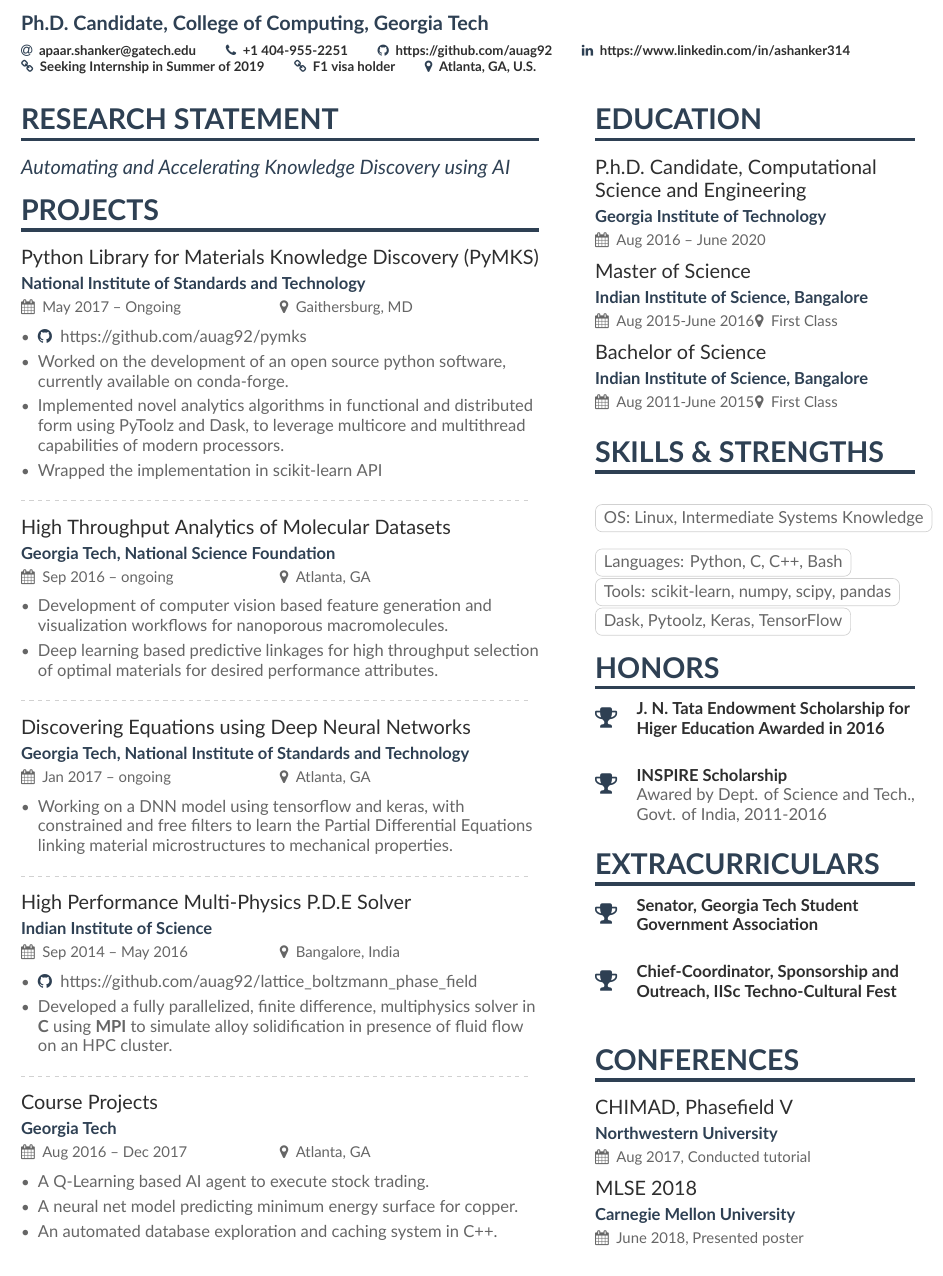
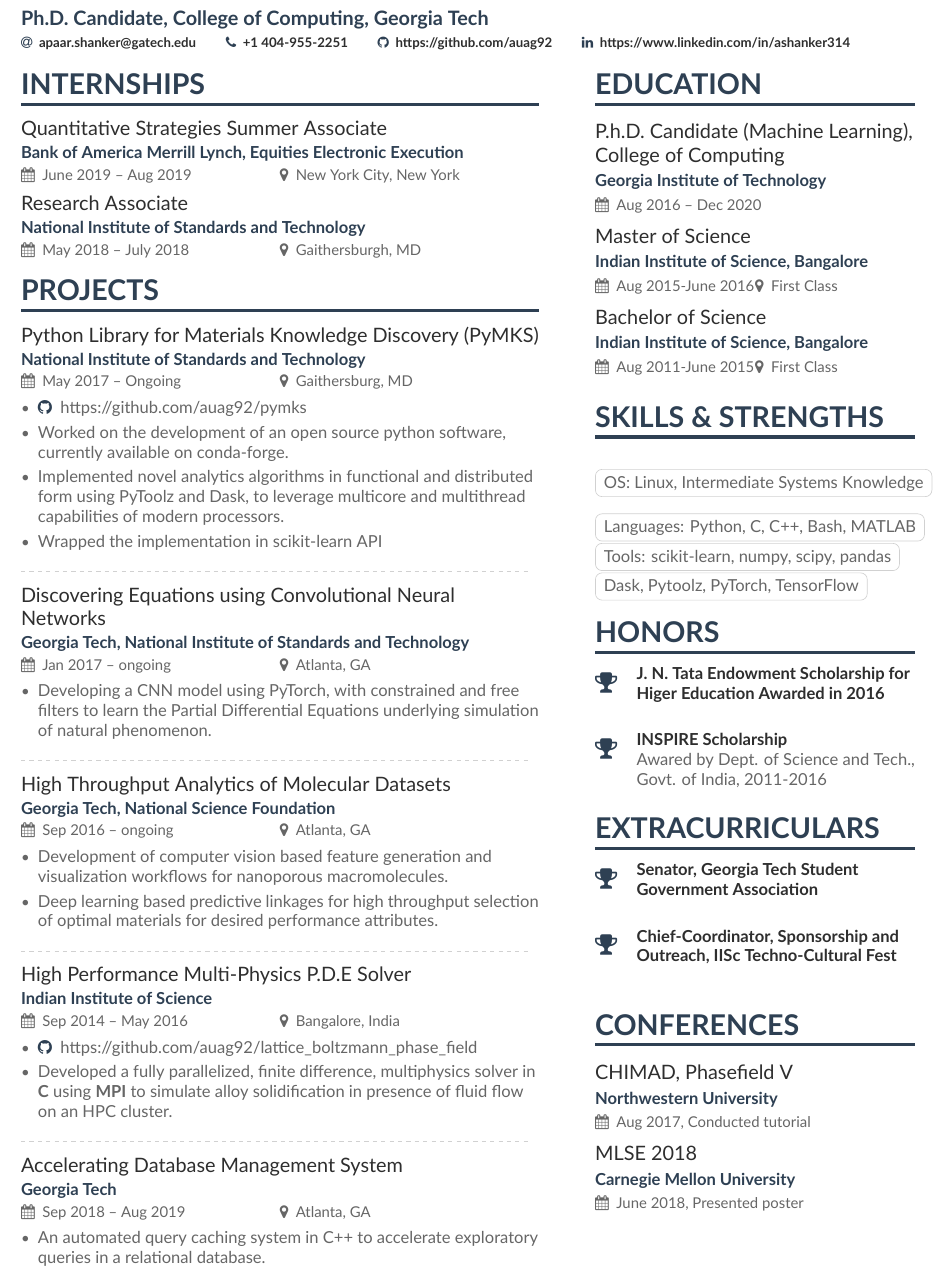
Before and after one commit to auag92/resume, a LaTeX CV (ashanker.tex, which reads ashanker-p1sidebar.tex): part of the page, cut so that both start at the same text. Compiled offline with XeLaTeX.

Commit message:
cv modified

```diff
--- a/ashanker-p1sidebar.tex
+++ b/ashanker-p1sidebar.tex
@@ -1,5 +1,5 @@
 \cvsection{Education}
-\cvevent{P.h.D.\ Candidate, Computational Science and Engineering}{Georgia Institute of Technology}{Aug 2016 -- June 2020}{}
+\cvevent{P.h.D.\ Candidate (Machine Learning), College of Computing}{Georgia Institute of Technology}{Aug 2016 -- Dec 2020}{}
 
 \cvevent{Master of Science}{Indian Institute of Science, Bangalore}{Aug 2015-June 2016}{First Class}
 
@@ -9,9 +9,9 @@
 
 \divider\smallskip
 \cvtag{OS: Linux, Intermediate Systems Knowledge}
-\cvtag{Languages: Python, C, C++, Bash}
+\cvtag{Languages: Python, C, C++, Bash, MATLAB}
 \cvtag{Tools: scikit-learn, numpy, scipy, pandas}
-\cvtag{Dask, Pytoolz, Keras, TensorFlow}
+\cvtag{Dask, Pytoolz, PyTorch, TensorFlow}
 
 \cvsection{Honors}
 \cvachievement{\faTrophy}{J. N. Tata Endowment Scholarship for Higer Education Awarded in 2016}{}
--- a/ashanker.tex
+++ b/ashanker.tex
@@ -77,9 +77,9 @@
   % \twitter{@marissamayer}
   \github{https://github.com/auag92} % I'm just making this up though.
   \linkedin{https://www.linkedin.com/in/ashanker314}
-  \homepage{Seeking Internship in Summer of 2019}
-  \homepage{F1 visa holder}
-  \location{Atlanta, GA, U.S.}
+  % \homepage{Seeking Internship in Summer of 2019}
+  % \homepage{F1 visa holder}
+  % \location{Atlanta, GA, U.S.}
   % \mailaddress{935 Marietta Street, Apt. 336, 30318 Atlanta}
 % If you want to use this field (and also other academicons symbols), add "academicons" option to \documentclass{altacv}
 }
@@ -93,11 +93,12 @@
 %% You can always just use \marginpar{...} if you do
 %% not need to align the top of the contents to any
 %% \cvsection title in the "main" bar.
-\cvsection[ashanker-p1sidebar]{Research Statement}
-
-\begin{quote}
-Automating and Accelerating Knowledge Discovery using AI
-\end{quote}
+\cvsection[ashanker-p1sidebar]{Internships}
+\cvevent{Quantitative Strategies Summer Associate}{Bank of America Merrill Lynch, Equities Electronic Execution}{June 2019 -- Aug 2019}{New York City, New York}
+\cvevent{Research Associate}{National Institute of Standards and Technology}{May 2018 -- July 2018}{Gaithersburgh, MD}
+% \begin{quote}
+% Automating and Accelerating Knowledge Discovery using AI
+% \end{quote}
 
 \cvsection{Projects}
 
@@ -113,20 +114,20 @@
 \end{itemize}
 \divider
 
+\cvevent{Discovering Equations using Convolutional Neural Networks}{Georgia Tech, National Institute of Standards and Technology}{Jan 2017 -- ongoing}{Atlanta, GA}
+\begin{itemize}
+\item Developing a CNN model using PyTorch, with constrained and
+free filters to learn the Partial Differential Equations underlying simulation
+of natural phenomenon.
+\end{itemize}
+\divider
+
 \cvevent{High Throughput Analytics of Molecular Datasets}{Georgia Tech, National Science Foundation}{Sep 2016 -- ongoing}{Atlanta, GA}
 \begin{itemize}
 \item Development of computer vision based feature generation and visualization workflows for nanoporous
 macromolecules.
 \item Deep learning based predictive linkages for high throughput selection of optimal materials for
 desired performance attributes.
-\end{itemize}
-\divider
-
-\cvevent{Discovering Equations using Deep Neural Networks}{Georgia Tech, National Institute of Standards and Technology}{Jan 2017 -- ongoing}{Atlanta, GA}
-\begin{itemize}
-\item Working on a DNN model using tensorflow and keras, with constrained and
-free filters to learn the Partial Differential Equations linking material
-microstructures to mechanical properties.
 \end{itemize}
 \divider
 
@@ -139,11 +140,10 @@
 \end{itemize}
 \divider
 
-\cvevent{Course Projects}{Georgia Tech}{Aug 2016 -- Dec 2017}{Atlanta, GA}
+\cvevent{Accelerating Database Management System}{Georgia Tech}{Sep 2018 -- Aug 2019}{Atlanta, GA}
 \begin{itemize}
-\item A Q-Learning based AI agent to execute stock trading.
-\item A neural net model predicting minimum energy surface for copper.
-\item An automated database exploration and caching system in C++.
+\item An automated query caching system in C++ to accelerate
+exploratory queries in a relational database.
 \end{itemize}
 
 % \cvevent{Gas Turbines Failure Analysis}{John F. Welch Technology Center, General Electric Co.}{May 2014 -- Sep 2014}{Bangalore, India}
```
Also changed, not shown: ashanker.pdf, 8 other files.
